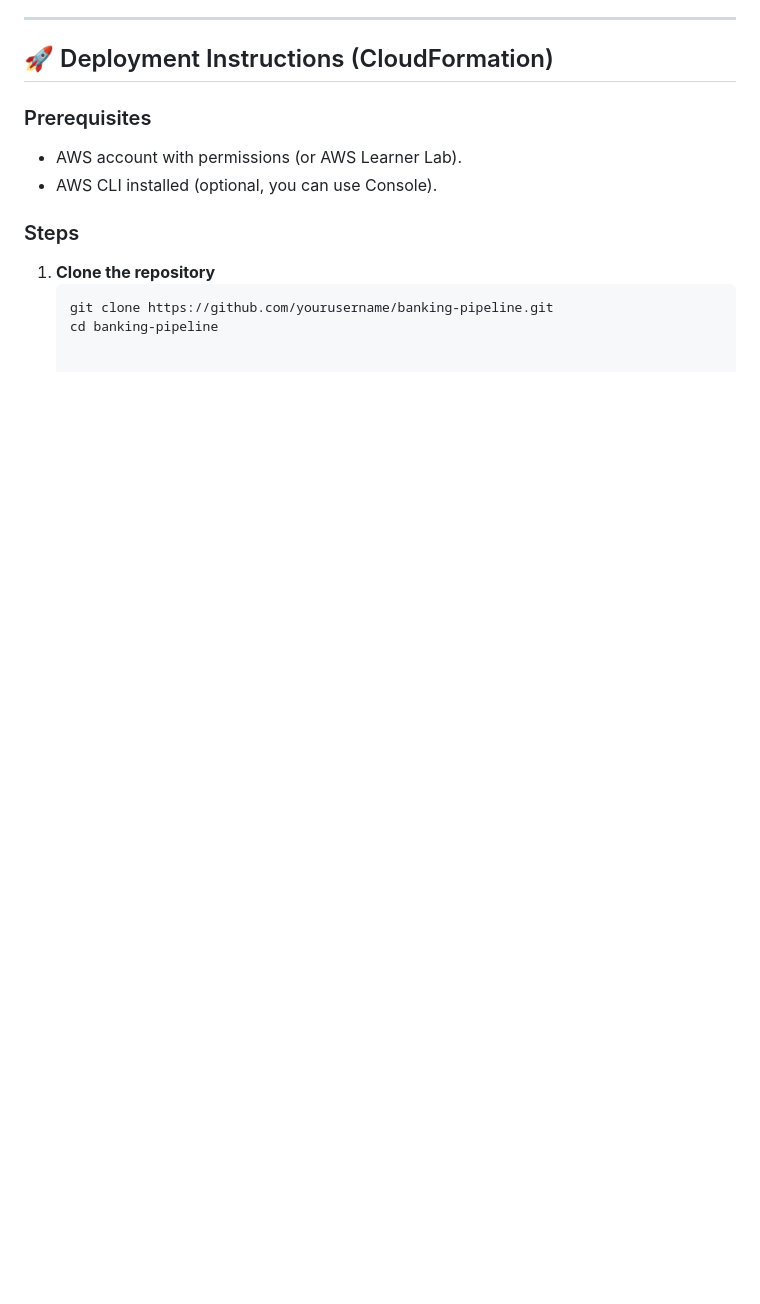
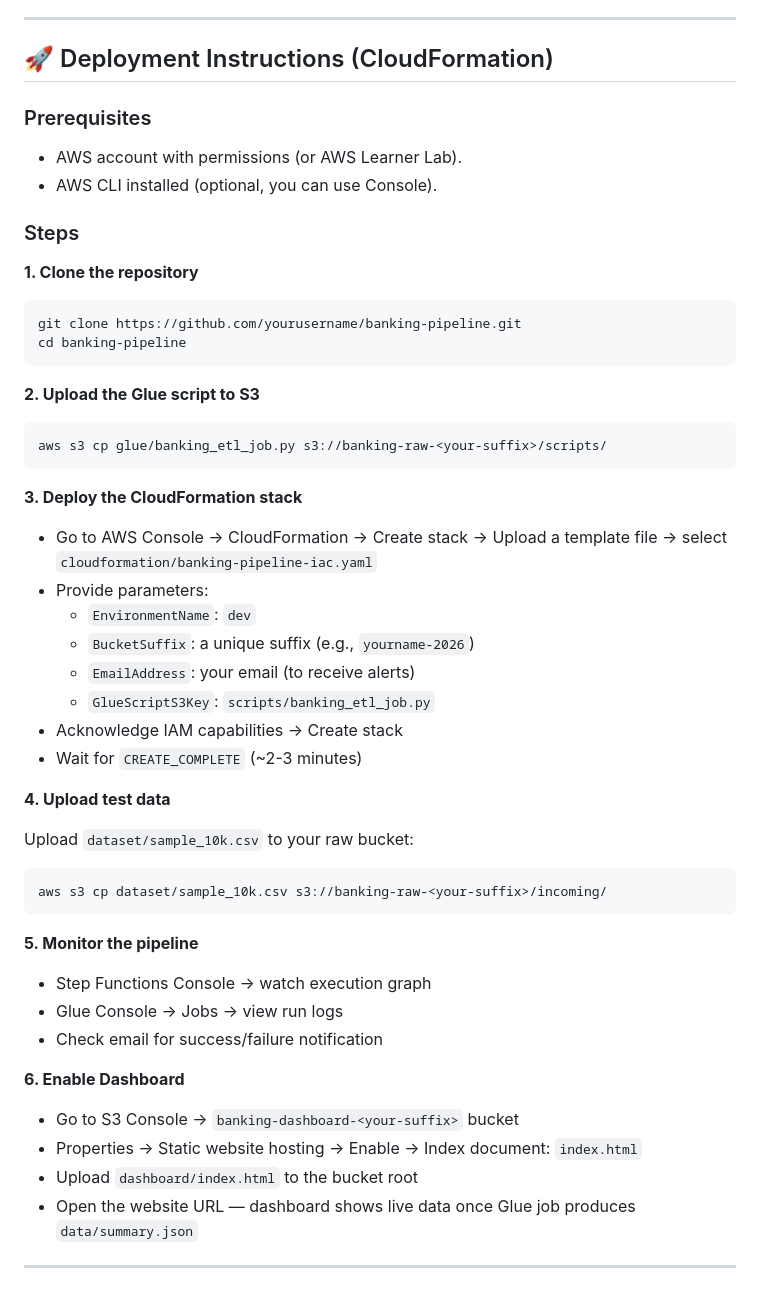
Before and after one commit to iHazelly/Banking-Transaction-Data-Pipeline-, a Markdown page: README.md, the part around the change. Rendered like a GitHub page; blank space fills up the shorter version.

````diff
--- a/README.md
+++ b/README.md
@@ -103,7 +103,49 @@ Banks process millions of transactions daily. Traditional batch jobs run at midn
 
 ### Steps
 
-1. **Clone the repository**
-   ```bash
-   git clone https://github.com/yourusername/banking-pipeline.git
-   cd banking-pipeline
+**1. Clone the repository**
+
+```bash
+git clone https://github.com/yourusername/banking-pipeline.git
+cd banking-pipeline
+```
+
+**2. Upload the Glue script to S3**
+
+```bash
+aws s3 cp glue/banking_etl_job.py s3://banking-raw-<your-suffix>/scripts/
+```
+
+**3. Deploy the CloudFormation stack**
+
+- Go to AWS Console → CloudFormation → Create stack → Upload a template file → select `cloudformation/banking-pipeline-iac.yaml`
+- Provide parameters:
+  - `EnvironmentName`: `dev`
+  - `BucketSuffix`: a unique suffix (e.g., `yourname-2026`)
+  - `EmailAddress`: your email (to receive alerts)
+  - `GlueScriptS3Key`: `scripts/banking_etl_job.py`
+- Acknowledge IAM capabilities → Create stack
+- Wait for `CREATE_COMPLETE` (~2-3 minutes)
+
+**4. Upload test data**
+
+Upload `dataset/sample_10k.csv` to your raw bucket:
+
+```bash
+aws s3 cp dataset/sample_10k.csv s3://banking-raw-<your-suffix>/incoming/
+```
+
+**5. Monitor the pipeline**
+
+- Step Functions Console → watch execution graph
+- Glue Console → Jobs → view run logs
+- Check email for success/failure notification
+
+**6. Enable Dashboard**
+
+- Go to S3 Console → `banking-dashboard-<your-suffix>` bucket
+- Properties → Static website hosting → Enable → Index document: `index.html`
+- Upload `dashboard/index.html` to the bucket root
+- Open the website URL — dashboard shows live data once Glue job produces `data/summary.json`
+
+---
````
